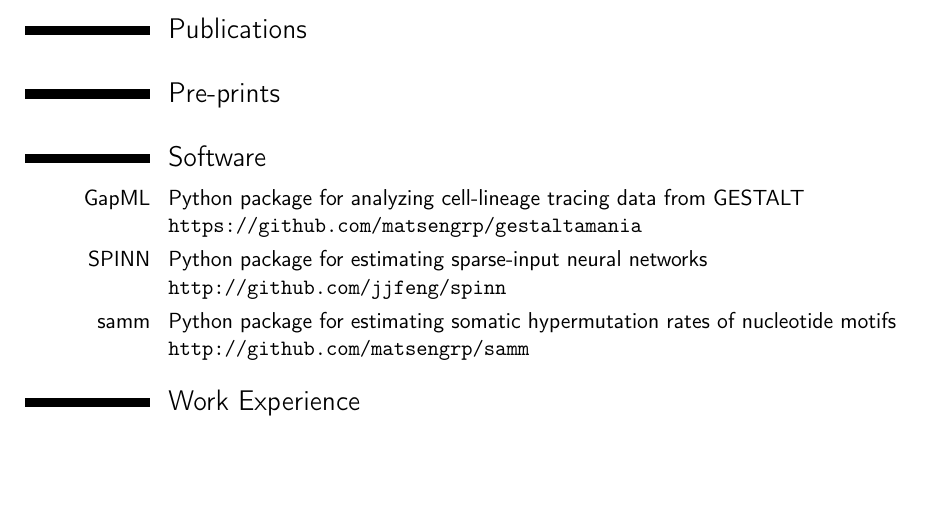
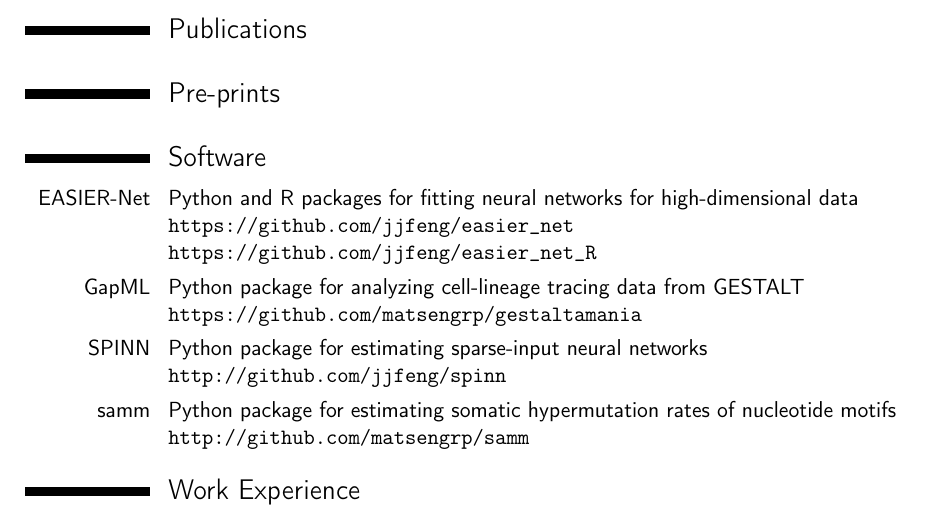
Before and after one commit to jjfeng/jjfeng.github.io, a LaTeX CV (cv.tex): part of page 2 of 3, cut so that both start at the same text, the shorter picture padded with empty space. Compiled offline with pdfLaTeX.

Commit message:
add software for easiernet

```diff
--- a/cv.tex
+++ b/cv.tex
@@ -110,6 +110,14 @@ For manuscript:
 \bibliographypreprint{publications_preprint_underlined}
 
 \section{Software}
+\cvitem{EASIER-Net}{Python and R packages for fitting neural networks for high-dimensional data
+	\newline
+	\url{https://github.com/jjfeng/easier_net}
+	\newline
+	\url{https://github.com/jjfeng/easier_net_R}
+}
+
+
 \cvitem{GapML}{Python package for analyzing cell-lineage tracing data from GESTALT
 \newline
 \url{https://github.com/matsengrp/gestaltamania}
```
Also changed, not shown: cv.pdf.
